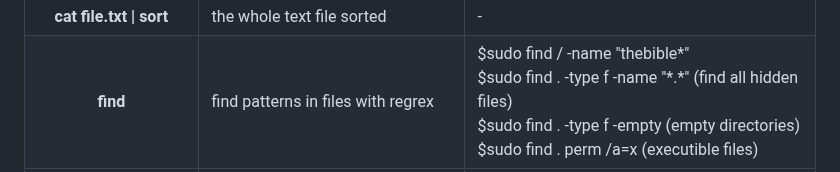
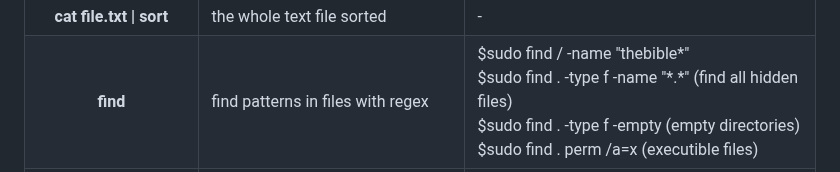
Before and after one commit to florist-notes/linux_d, a Markdown page: notes/COMMANDS.MD, the part around the change. Drawn GitHub-style.

Commit message:
linux commands

```diff
--- a/notes/COMMANDS.MD
+++ b/notes/COMMANDS.MD
@@ -267,7 +267,7 @@ $unzip filename.zip<br /></td>
 
 <tr>
 <th>find</th>
-<td>find patterns in files with regrex <br /></td>
+<td>find patterns in files with regex <br /></td>
 <td>$sudo find / -name "thebible*" <br />
 $sudo find . -type f -name "*.*"   (find all hidden files) <br />
 $sudo find . -type f -empty   (empty directories) <br />
```
